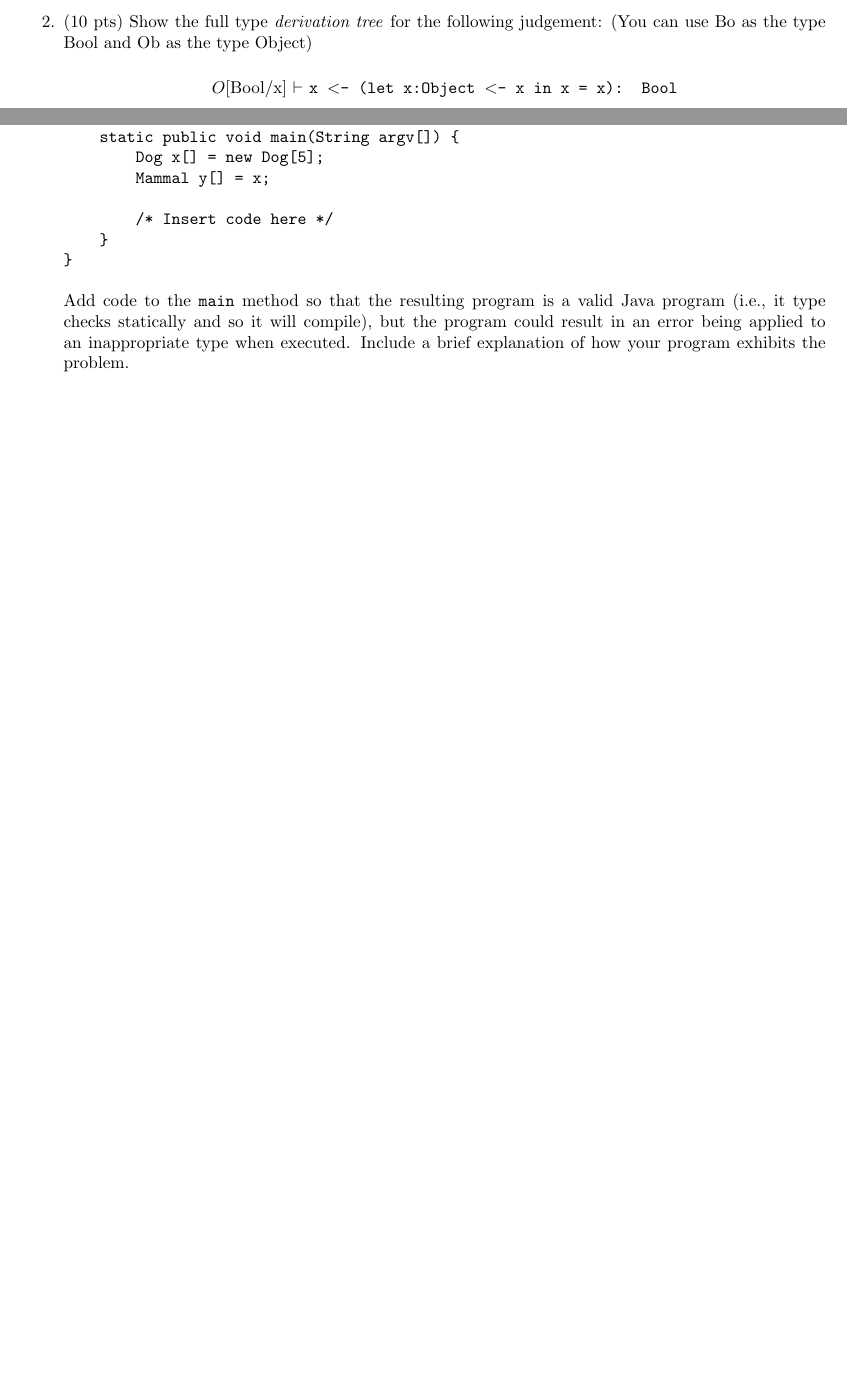
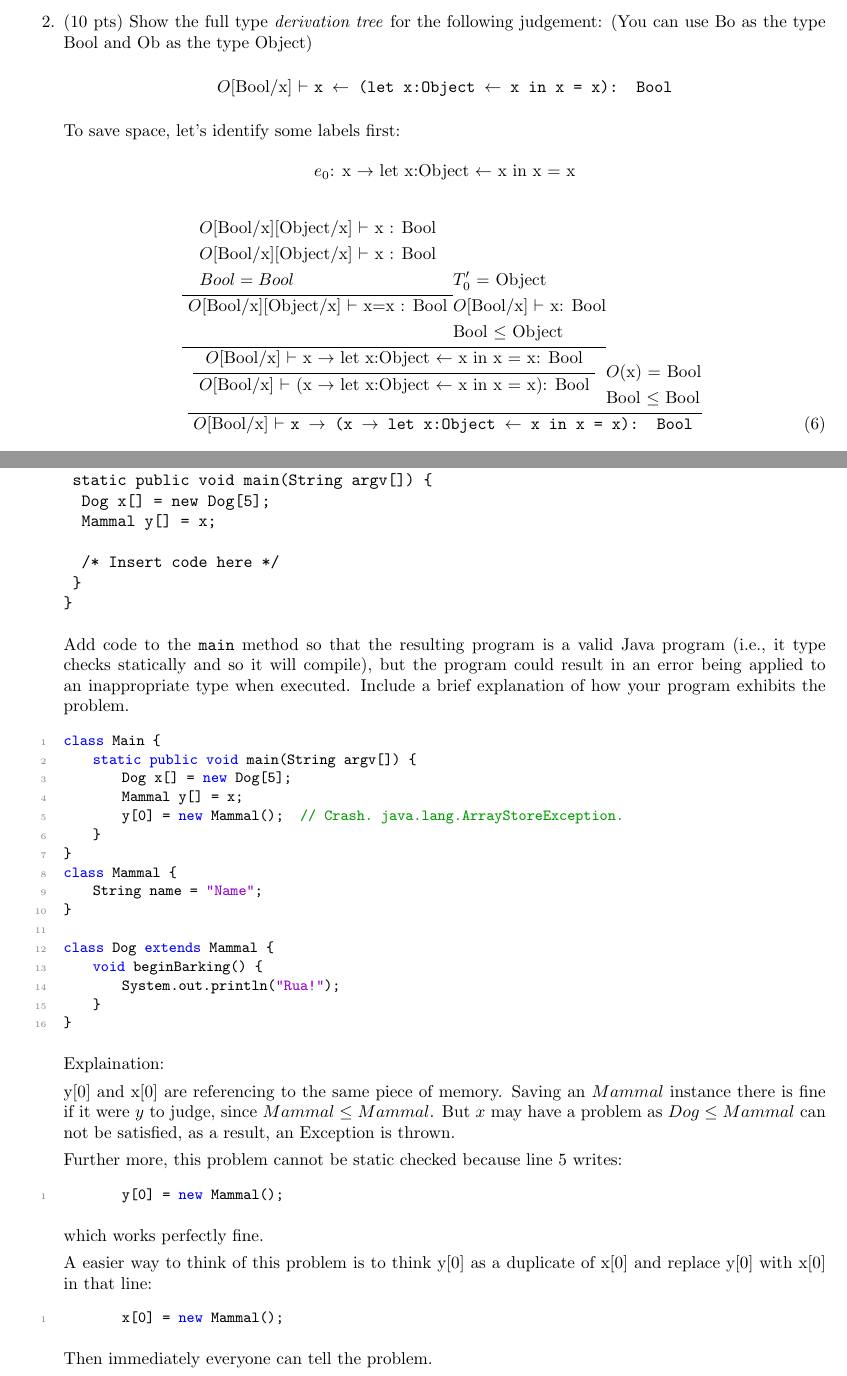
Before and after one commit to DataCorrupted/compiler_hw, a LaTeX document (WA3.tex): two parts of pages 1 and 3 of 3 before the commit and two parts of pages 2 and 4 of 5 after it, joined at a grey line, cut so that both start at the same text, the shorter picture padded with empty space. Compiled offline with pdfLaTeX.

Commit message:
HW almost done
Signed-off-by: Peter Rong <PeterRong96@gmail.com>

```diff
--- a/WA3.tex
+++ b/WA3.tex
@@ -16,7 +38,7 @@
 \newcommand{\ossimple}[6]{#1,#2,#3\vdash #4 : #5,#6}
 \newcommand{\osrule}[8]{\frac{#7}{\ossimple{#1}{#2}{#3}{#4}{#5}{#6}}\eqno
   \mbox{#8}}
-\newcommand{\infertext}[2]{\infer{{\textrm{#1}}}{#2}}
+\newcommand{\infertext}[2]{\infer{{\textrm{#2}}}{\begin{aligned}#1\end{aligned}}}
 
 \begin{document}
 \begin{center}
@@ -86,3 +150,4 @@ esac
+\end{enumerate}
 
 \medskip
 
@@ -90,8 +155,44 @@ esac
 (You can use Bo as the type Bool and Ob as the type Object)
 
 \begin{center}
-$O$[Bool/x] $\vdash$ \tt{x $<$- (let x:Object $<$- x in x = x): Bool}
+$O$[Bool/x] $\vdash$ \tt{x $\leftarrow$ (let x:Object $\leftarrow$ x in x = x): Bool}
 \end{center}
+To save space, let's identify some labels first:
+\begin{center}
+	$e_0$: \textrm{x $\rightarrow$ let x:Object $\leftarrow$ x in x = x}
+\end{center}
+
+
+\begin{equation}
+\infertext{
+	\infertext{
+		\infertext{
+			\infertext{
+				& \textrm{$O$[Bool/x][Object/x] $\vdash$ x : Bool} \\
+				& \textrm{$O$[Bool/x][Object/x] $\vdash$ x : Bool} \\
+				& Bool = Bool
+			} {
+				\textrm{$O$[Bool/x][Object/x] $\vdash$ x=x : Bool}
+			}
+			\begin{aligned}
+				& \textrm{$T_0'$ = Object} \\
+				& \textrm{$O$[Bool/x] $\vdash$ x: Bool} \\
+				& \textrm{Bool $\leq$ Object} \\
+			\end{aligned}
+		} {
+			$O$[Bool/x] $\vdash$ x $\rightarrow$ let x:Object $\leftarrow$ x in x = x: Bool
+		}
+	} {
+		$O$[Bool/x] $\vdash$ (x $\rightarrow$ let x:Object $\leftarrow$ x in x = x): Bool
+	}
+	\begin{aligned}
+		& \textrm{$O$(x) = Bool } \\
+		& \textrm{Bool $\leq$ Bool} \\
+	\end{aligned}
+} {
+	$O$[Bool/x] $\vdash$ \tt{x $\rightarrow$ (x $\rightarrow$ let x:Object $\leftarrow$ x in x = x): Bool}
+}
+\end{equation}
 
 \medskip
 \item (10 pts) Suppose we extend the grammar for Cool with a ``{\bf void}'' keyword
@@ -186,6 +306,37 @@ compile), but the program could result in an error being applied
 to an inappropriate type when executed.  Include a brief explanation
 of how your program exhibits the problem.
 
+\begin{lstlisting}
+class Main {
+	static public void main(String argv[]) {
+		Dog x[] = new Dog[5];
+		Mammal y[] = x;
+		y[0] = new Mammal(); 	// Crash. java.lang.ArrayStoreException.
+	}
+}
+class Mammal {
+	String name = "Name";
+}
+
+class Dog extends Mammal {
+	void beginBarking() {
+		System.out.println("Rua!");
+	}
+}
+\end{lstlisting}
+
+Explaination:
+\par y[0] and x[0] are referencing to the same piece of memory. Saving an $Mammal$ instance there is fine if it were $y$ to judge, since $Mammal \leq Mammal$. But $x$ may have a problem as $Dog \leq Mammal$ can not be satisfied, as a result, an Exception is thrown.
+\par Further more, this problem cannot be static checked because line 5 writes:
+\begin{lstlisting}
+		y[0] = new Mammal();
+\end{lstlisting}
+which works perfectly fine.
+\par A easier way to think of this problem is to think y[0] as a duplicate of x[0] and replace y[0] with x[0] in that line:
+\begin{lstlisting}
+		x[0] = new Mammal();
+\end{lstlisting}
+Then immediately everyone can tell the problem.
 \medskip
 \item (10 pts) Now that you know why Java arrays are problematic, you decide to add an array construct
 to Cool with sound typing rules. An array containing objects of type A is declared as being of type
```
Also changed, not shown: WA3.tex (118 more changed lines). Lines whose indentation alone changed are shown as unchanged.
